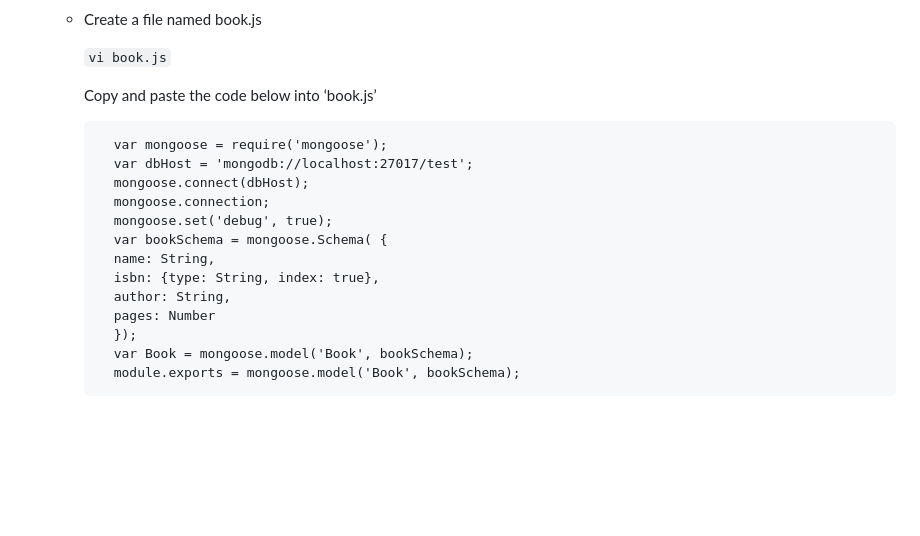
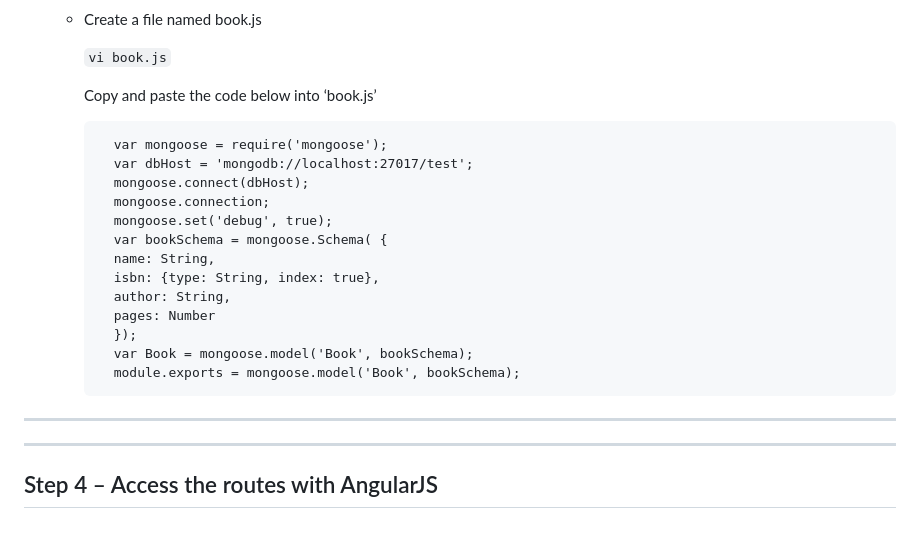
Before and after one commit to lateef-taiwo/MEAN-Stack-Web-Book-Register-App-on-AWS, a Markdown page: README.md, the part around the change printed below. Rendered like a GitHub page; blank space fills up the shorter version.

Commit message:
modified Readme file and added an image

```diff
--- a/README.md
+++ b/README.md
@@ -238,6 +244,7 @@ We'll also make use of the Mongoose package, which offers a simple, schema-based
 
         `vi book.js`
 
+
         Copy and paste the code below into ‘book.js’
 
             var mongoose = require('mongoose');
@@ -253,3 +260,7 @@ We'll also make use of the Mongoose package, which offers a simple, schema-based
             });
             var Book = mongoose.model('Book', bookSchema);
             module.exports = mongoose.model('Book', bookSchema);
+
+----------
+__________
+## Step 4 – Access the routes with AngularJS
```
Also changed, not shown: other parts of README.md (+6 -0 lines), images/books.png (added).
